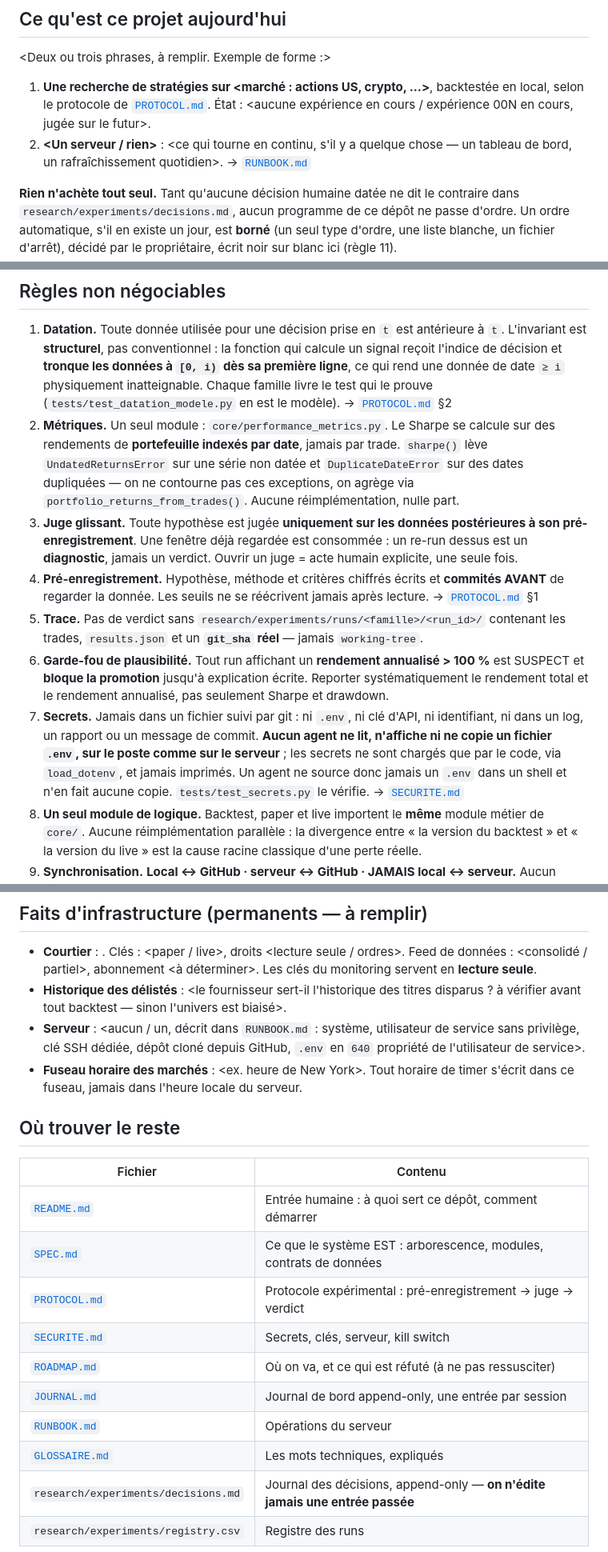
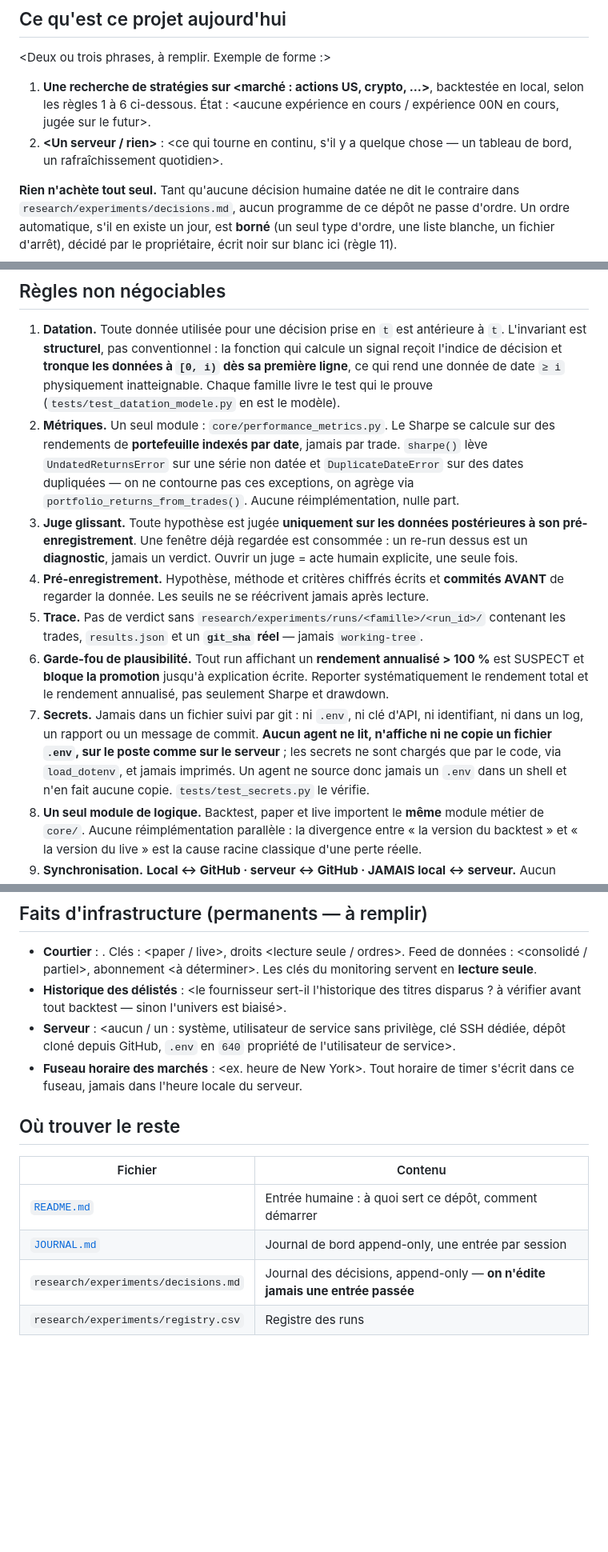
Before and after one commit to theoggmm/Alpaca_trading, a Markdown page: CLAUDE.md, 3 parts joined by grey strips. Shown at 80% size. Drawn GitHub-style; blank space fills up the shorter version.

Commit message:
Documentation : CLAUDE.md ne renvoie plus à SPEC, PROTOCOL, SECURITE, ROADMAP, RUNBOOK ni GLOSSAIRE, qui n'existent pas
Co-Authored-By: Claude Opus 5.5 <noreply@anthropic.com>

```diff
--- a/CLAUDE.md
+++ b/CLAUDE.md
@@ -9,10 +9,10 @@
 <Deux ou trois phrases, à remplir. Exemple de forme :>
 
 1. **Une recherche de stratégies sur <marché : actions US, crypto, …>**, backtestée en local, selon
-   le protocole de [`PROTOCOL.md`](PROTOCOL.md). État : <aucune expérience en cours / expérience 00N
+   les règles 1 à 6 ci-dessous. État : <aucune expérience en cours / expérience 00N
    en cours, jugée sur le futur>.
 2. **<Un serveur / rien>** : <ce qui tourne en continu, s'il y a quelque chose — un tableau de bord,
-   un rafraîchissement quotidien>. → [`RUNBOOK.md`](RUNBOOK.md)
+   un rafraîchissement quotidien>.
 
 **Rien n'achète tout seul.** Tant qu'aucune décision humaine datée ne dit le contraire dans
 `research/experiments/decisions.md`, aucun programme de ce dépôt ne passe d'ordre. Un ordre
@@ -34,7 +34,7 @@ en écrire une.
    L'invariant est **structurel**, pas conventionnel : la fonction qui calcule un signal reçoit
    l'indice de décision et **tronque les données à `[0, i)` dès sa première ligne**, ce qui rend une
    donnée de date `≥ i` physiquement inatteignable. Chaque famille livre le test qui le prouve
-   (`tests/test_datation_modele.py` en est le modèle). → [`PROTOCOL.md`](PROTOCOL.md) §2
+   (`tests/test_datation_modele.py` en est le modèle).
 2. **Métriques.** Un seul module : `core/performance_metrics.py`. Le Sharpe se calcule sur des
    rendements de **portefeuille indexés par date**, jamais par trade. `sharpe()` lève
    `UndatedReturnsError` sur une série non datée et `DuplicateDateError` sur des dates dupliquées —
@@ -44,7 +44,7 @@ en écrire une.
    pré-enregistrement**. Une fenêtre déjà regardée est consommée : un re-run dessus est un
    **diagnostic**, jamais un verdict. Ouvrir un juge = acte humain explicite, une seule fois.
 4. **Pré-enregistrement.** Hypothèse, méthode et critères chiffrés écrits et **commités AVANT** de
-   regarder la donnée. Les seuils ne se réécrivent jamais après lecture. → [`PROTOCOL.md`](PROTOCOL.md) §1
+   regarder la donnée. Les seuils ne se réécrivent jamais après lecture.
 5. **Trace.** Pas de verdict sans `research/experiments/runs/<famille>/<run_id>/` contenant les
    trades, `results.json` et un **`git_sha` réel** — jamais `working-tree`.
 6. **Garde-fou de plausibilité.** Tout run affichant un **rendement annualisé > 100 %** est SUSPECT
@@ -54,7 +54,7 @@ en écrire une.
    dans un log, un rapport ou un message de commit. **Aucun agent ne lit, n'affiche ni ne copie un
    fichier `.env`, sur le poste comme sur le serveur** ; les secrets ne sont chargés que par le code,
    via `load_dotenv`, et jamais imprimés. Un agent ne source donc jamais un `.env` dans un shell et
-   n'en fait aucune copie. `tests/test_secrets.py` le vérifie. → [`SECURITE.md`](SECURITE.md)
+   n'en fait aucune copie. `tests/test_secrets.py` le vérifie.
 8. **Un seul module de logique.** Backtest, paper et live importent le **même** module métier de
    `core/`. Aucune réimplémentation parallèle : la divergence entre « la version du backtest » et
    « la version du live » est la cause racine classique d'une perte réelle.
@@ -128,7 +128,7 @@ en écrire une.
   seule**.
 - **Historique des délistés** : <le fournisseur sert-il l'historique des titres disparus ? à
   vérifier avant tout backtest — sinon l'univers est biaisé>.
-- **Serveur** : <aucun / un, décrit dans `RUNBOOK.md` : système, utilisateur de service sans
+- **Serveur** : <aucun / un : système, utilisateur de service sans
   privilège, clé SSH dédiée, dépôt cloné depuis GitHub, `.env` en `640` propriété de l'utilisateur de
   service>.
 - **Fuseau horaire des marchés** : <ex. heure de New York>. Tout horaire de timer s'écrit dans ce
@@ -139,13 +139,7 @@ en écrire une.
 | Fichier | Contenu |
 |---|---|
 | [`README.md`](README.md) | Entrée humaine : à quoi sert ce dépôt, comment démarrer |
-| [`SPEC.md`](SPEC.md) | Ce que le système EST : arborescence, modules, contrats de données |
-| [`PROTOCOL.md`](PROTOCOL.md) | Protocole expérimental : pré-enregistrement → juge → verdict |
-| [`SECURITE.md`](SECURITE.md) | Secrets, clés, serveur, kill switch |
-| [`ROADMAP.md`](ROADMAP.md) | Où on va, et ce qui est réfuté (à ne pas ressusciter) |
 | [`JOURNAL.md`](JOURNAL.md) | Journal de bord append-only, une entrée par session |
-| [`RUNBOOK.md`](RUNBOOK.md) | Opérations du serveur |
-| [`GLOSSAIRE.md`](GLOSSAIRE.md) | Les mots techniques, expliqués |
 | `research/experiments/decisions.md` | Journal des décisions, append-only — **on n'édite jamais une entrée passée** |
 | `research/experiments/registry.csv` | Registre des runs |
 
```
